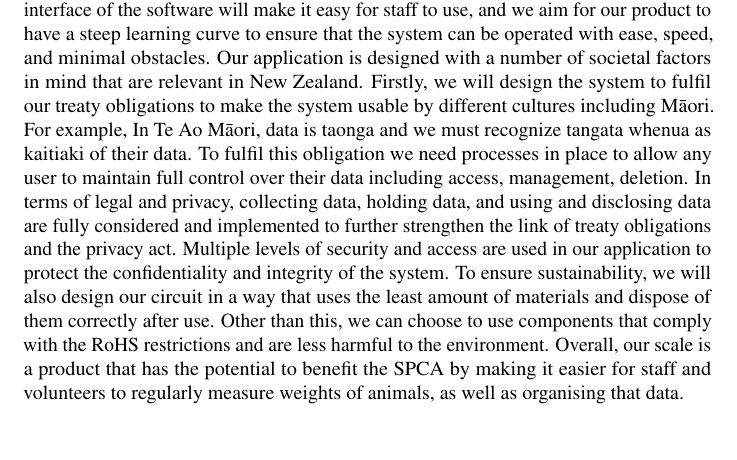
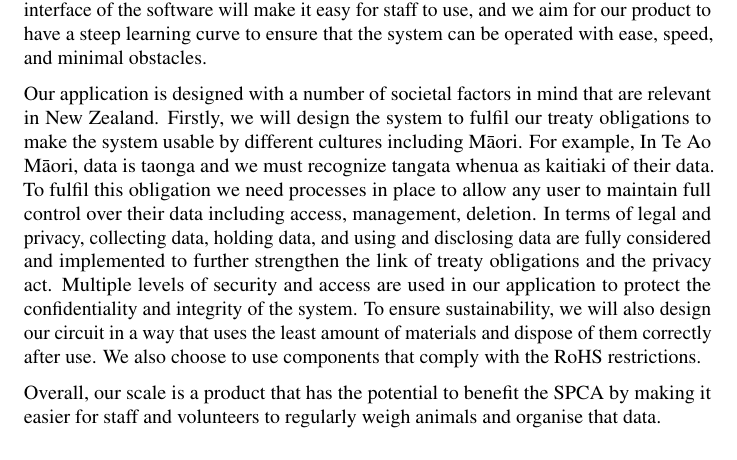
Before and after one commit to tgsmikema/Pets-Management-System, a LaTeX document (proposal/business.tex, which reads proposal/parts/summary.tex): part of page 5 of 15, cut so that both start at the same text. Compiled offline with pdfLaTeX.

Commit message:
Fixed executive summary spacing
Written by Mike/Finn/Puja

```diff
--- a/proposal/parts/summary.tex
+++ b/proposal/parts/summary.tex
@@ -5,5 +5,7 @@
 \chapter{Executive Summary}
 
 The SPCA cares for many animals. As part of their care, animals must regularly be weighed as an indicator of their health. Our product will help the SPCA manage the weight of their animals more efficiently and effectively by weighing animals and recording the weights automatically, focusing on dogs between 5 - 25 kgs. We will ensure that the weights are recorded quickly and accurately with our custom-built scale to record dogs weight electronically, and display it through mobile and web front ends and a seven segment LED display. This will be achieved through a combination of hardware systems and software designs. The hardware section will sense a weight applied to the scale and send an electrical signal to a microcontroller. Embedded software on the microcontroller will process the weight measurement and display it on the LED display and send the data using WiFi to the software on a staff member’s phone or computer. The software will record this weight and keep track of a dog’s biometric history. This will help SPCA staff members to better organise this data. The intuitive interface of the software will make it easy for staff to use, and we aim for our product to have a steep learning curve to ensure that the system can be operated with ease, speed, and minimal obstacles.
-Our application is designed with a number of societal factors in mind that are relevant in New Zealand. Firstly, we will design the system to fulfil our treaty obligations to make the system usable by different cultures including Māori. For example, In Te Ao Māori, data is taonga and we must recognize tangata whenua as kaitiaki of their data. To fulfil this obligation we need processes in place to allow any user to maintain full control over their data including access, management, deletion. In terms of legal and privacy, collecting data, holding data, and using and disclosing data are fully considered and implemented to further strengthen the link of treaty obligations and the privacy act. Multiple levels of security and access are used in our application to protect the confidentiality and integrity of the system. To ensure sustainability, we will also design our circuit in a way that uses the least amount of materials and dispose of them correctly after use. Other than this, we can choose to use components that comply with the RoHS restrictions and are less harmful to the environment.
-Overall, our scale is a product that has the potential to benefit the SPCA by making it easier  for staff and volunteers to regularly measure weights of animals, as well as organising that data.
+
+Our application is designed with a number of societal factors in mind that are relevant in New Zealand. Firstly, we will design the system to fulfil our treaty obligations to make the system usable by different cultures including Māori. For example, In Te Ao Māori, data is taonga and we must recognize tangata whenua as kaitiaki of their data. To fulfil this obligation we need processes in place to allow any user to maintain full control over their data including access, management, deletion. In terms of legal and privacy, collecting data, holding data, and using and disclosing data are fully considered and implemented to further strengthen the link of treaty obligations and the privacy act. Multiple levels of security and access are used in our application to protect the confidentiality and integrity of the system. To ensure sustainability, we will also design our circuit in a way that uses the least amount of materials and dispose of them correctly after use. We also choose to use components that comply with the RoHS restrictions.
+
+Overall, our scale is a product that has the potential to benefit the SPCA by making it easier  for staff and volunteers to regularly weigh animals and organise that data.
```
